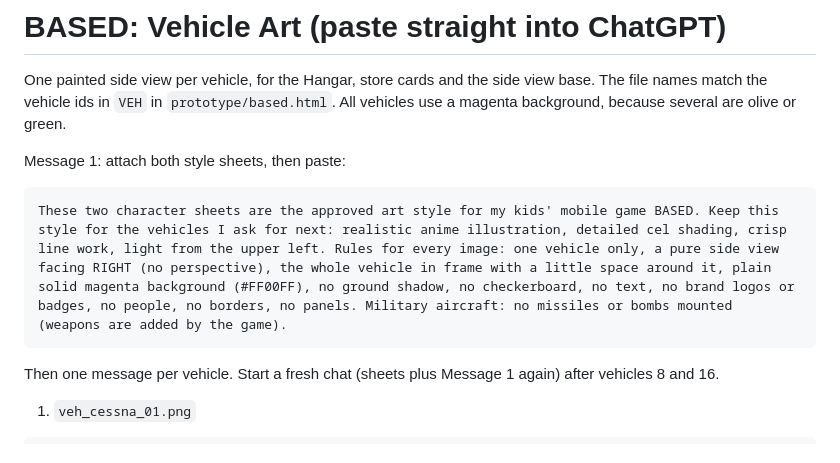
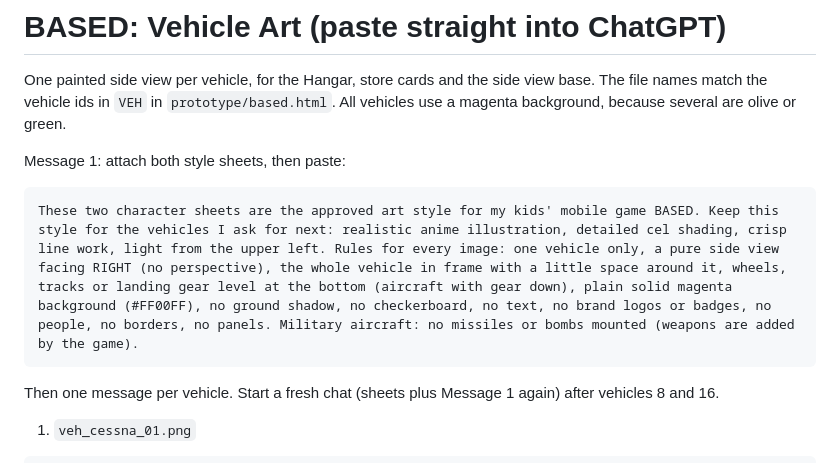
Before and after one commit to deepdetail/Ultimate-Base, a Markdown page: art/VEHICLE_RUN.md, the part around the change. Drawn GitHub-style.

Commit message:
Vehicle prompts: keep wheels or gear level at the bottom so sprites sit in the 120x44 box
Co-Authored-By: Claude Opus 5.5 <noreply@anthropic.com>
Claude-Session: https://claude.ai/code/session_0149coFg3Y6mbTuk8XRXvboK

````diff
--- a/art/VEHICLE_RUN.md
+++ b/art/VEHICLE_RUN.md
@@ -5,7 +5,7 @@ One painted side view per vehicle, for the Hangar, store cards and the side view
 Message 1: attach both style sheets, then paste:
 
 ```
-These two character sheets are the approved art style for my kids' mobile game BASED. Keep this style for the vehicles I ask for next: realistic anime illustration, detailed cel shading, crisp line work, light from the upper left. Rules for every image: one vehicle only, a pure side view facing RIGHT (no perspective), the whole vehicle in frame with a little space around it, plain solid magenta background (#FF00FF), no ground shadow, no checkerboard, no text, no brand logos or badges, no people, no borders, no panels. Military aircraft: no missiles or bombs mounted (weapons are added by the game).
+These two character sheets are the approved art style for my kids' mobile game BASED. Keep this style for the vehicles I ask for next: realistic anime illustration, detailed cel shading, crisp line work, light from the upper left. Rules for every image: one vehicle only, a pure side view facing RIGHT (no perspective), the whole vehicle in frame with a little space around it, wheels, tracks or landing gear level at the bottom (aircraft with gear down), plain solid magenta background (#FF00FF), no ground shadow, no checkerboard, no text, no brand logos or badges, no people, no borders, no panels. Military aircraft: no missiles or bombs mounted (weapons are added by the game).
 ```
 
 Then one message per vehicle. Start a fresh chat (sheets plus Message 1 again) after vehicles 8 and 16.
````
